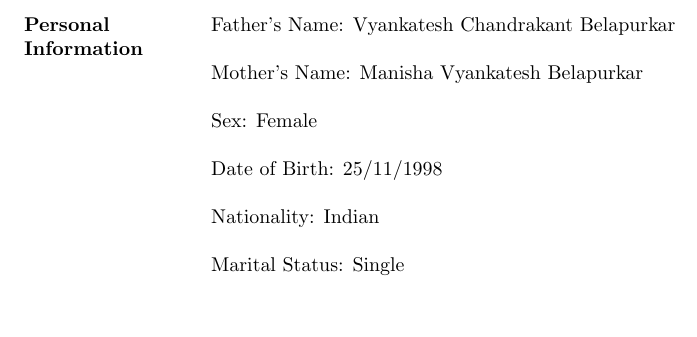
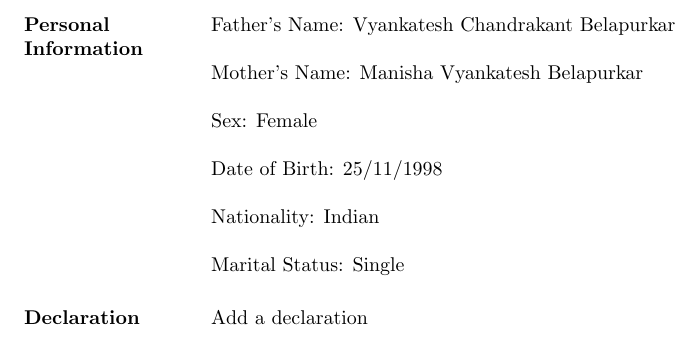
Before and after one commit to gayatribelapurkar/GayatriBelapurkar_Resume, a LaTeX CV (Gayatri Belapurkar resume.tex): part of page 3 of 3, cut so that both start at the same text. Compiled offline with pdfLaTeX.

Commit message:
Adding a new section for Declaration.
This commit adds a new section for declaration and is currently populated with a placeholder.

```diff
--- a/Gayatri Belapurkar resume.tex
+++ b/Gayatri Belapurkar resume.tex
@@ -179,6 +179,12 @@ Nationality: Indian
 
 Marital Status: Single
 
+%----
+% Declaration
+%----
+\section{Declaration}
+Add a declaration
+
 \end{resume}
 
 \end{document}
```
Also changed, not shown: Gayatri Belapurkar resume.pdf.
